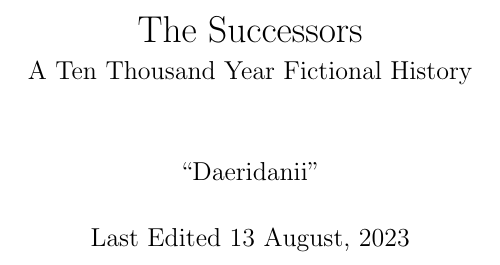
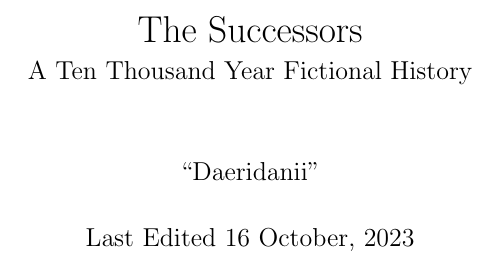
Before and after one commit to Daeridanii1/successors, a LaTeX document (dev docs/masterdoc.tex): part of page 1 of 14, cut so that both start at the same text. Compiled offline with pdfLaTeX.

Commit message:
Update the masterdoc date as well.

```diff
--- a/dev docs/masterdoc.tex
+++ b/dev docs/masterdoc.tex
@@ -4,7 +4,7 @@
     \smallskip
     \large A Ten Thousand Year Fictional History}
 \author{``Daeridanii''}
-\date{Last Edited 13 August, 2023}
+\date{Last Edited 16 October, 2023}
 \begin{document}
     \maketitle
     \tableofcontents
```
Also changed, not shown: dev docs/masterdoc.pdf, 1 other file.
